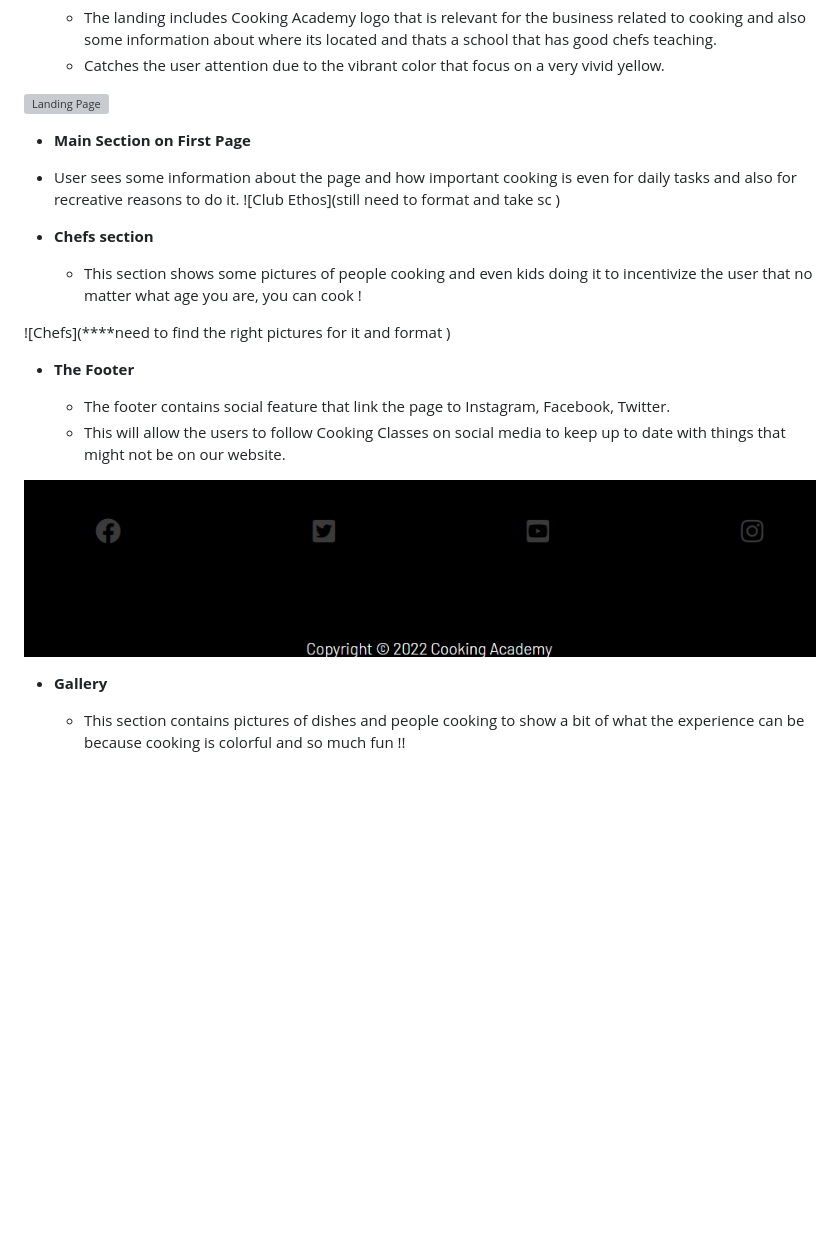
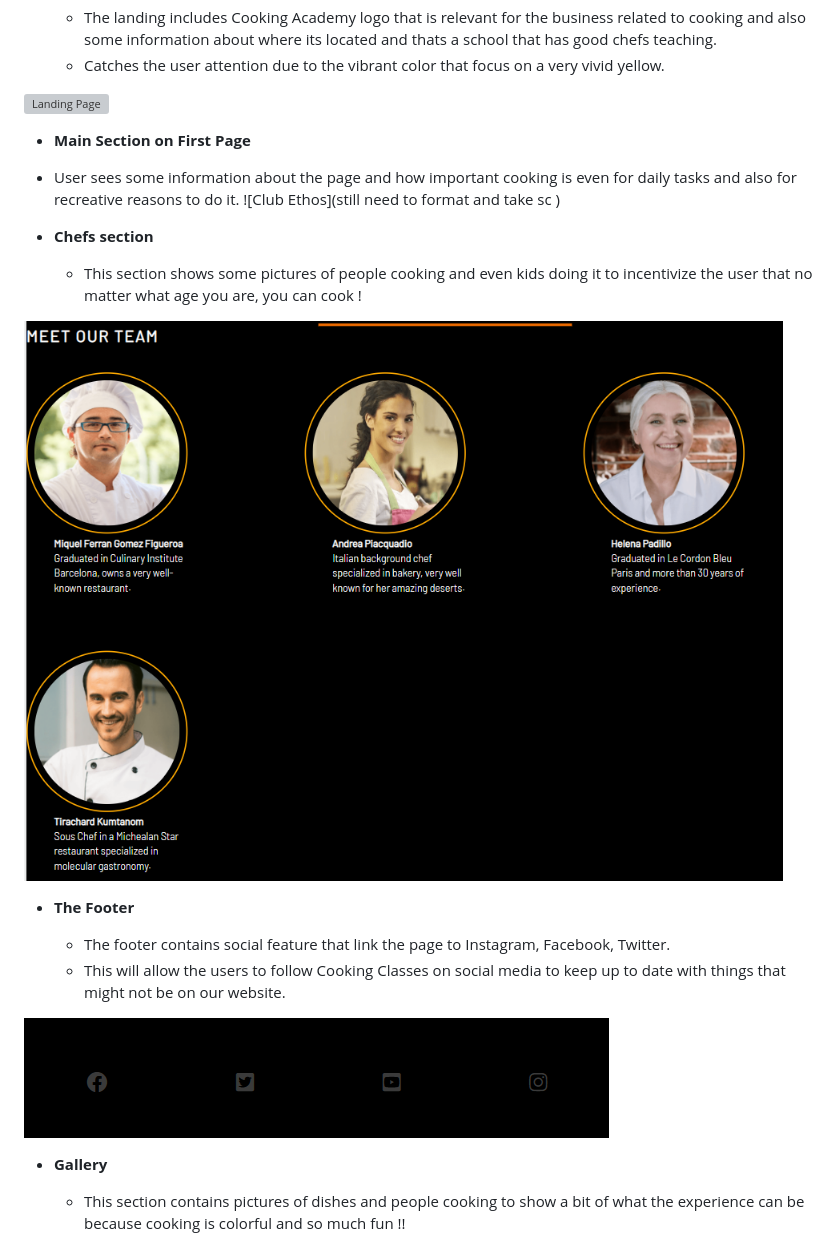
Before and after one commit to helenbeatriz/Cookingacademy-P1, a Markdown page: README.md, the part around the change printed below. GitHub-like rendering; pictures changed too: assets/images/chefsforreadme.png (added), assets/images/footer.png; blank space fills up the shorter version; grey boxes are pictures that could not be loaded.

```diff
--- a/README.md
+++ b/README.md
@@ -56,7 +56,7 @@ In this section, you should go over the different parts of your project, and des
 
   - This section shows some pictures of people cooking and even kids doing it to incentivize the user that no matter what age you are, you can cook !
 
-![Chefs](****need to find the right pictures for it and format )
+![Chefs](assets/images/chefsforreadme.png)
 
 - __The Footer__
 
```
Also changed, not shown: other parts of README.md (+3 -12 lines).
